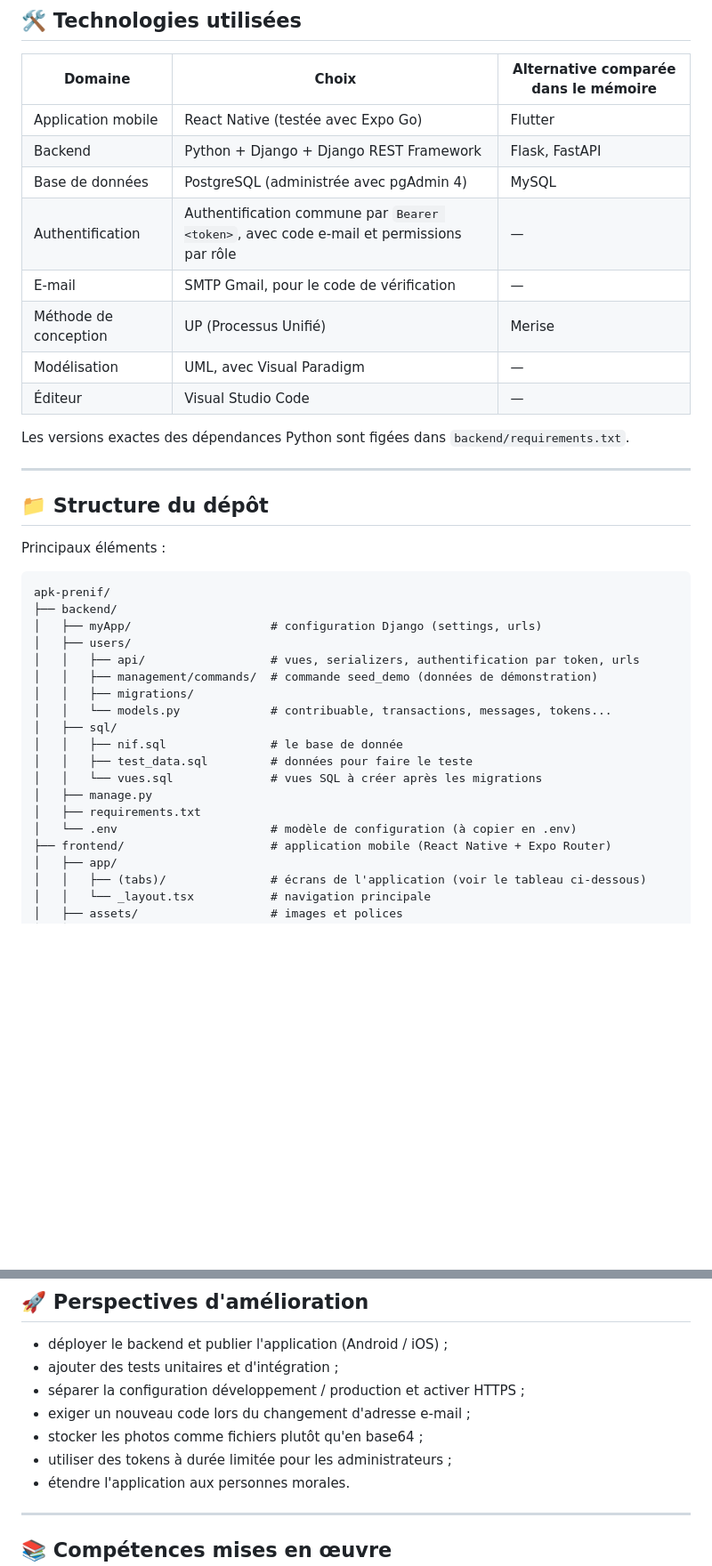
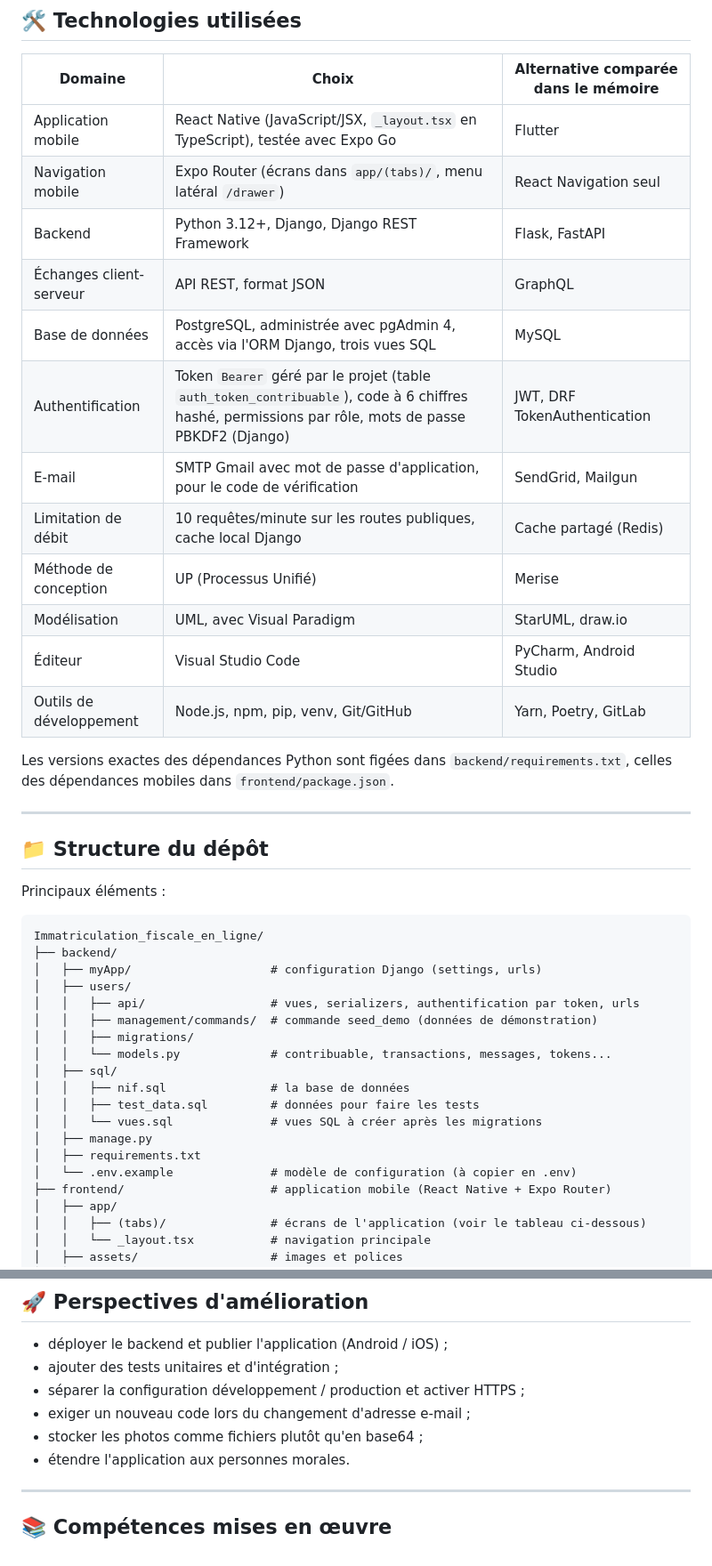
Before and after one commit to Ranto-nyaina/Immatriculation_fiscale_en_ligne, a Markdown page: README.md, 2 parts joined by grey strips. Shown at 89% size. Drawn GitHub-style; blank space fills up the shorter version.

Commit message:
Revise technologies and project limitations in README
Updated technology choices and project limitations in README.

````diff
--- a/README.md
+++ b/README.md
@@ -86,16 +86,20 @@ L'application suit une **architecture 3-tiers** et communique par une **API REST
 
 | Domaine | Choix | Alternative comparée dans le mémoire |
 |---|---|---|
-| Application mobile | React Native (testée avec Expo Go) | Flutter |
-| Backend | Python + Django + Django REST Framework | Flask, FastAPI |
-| Base de données | PostgreSQL (administrée avec pgAdmin 4) | MySQL |
-| Authentification | Authentification commune par `Bearer <token>`, avec code e-mail et permissions par rôle | — |
-| E-mail | SMTP Gmail, pour le code de vérification | — |
+| Application mobile | React Native (JavaScript/JSX, `_layout.tsx` en TypeScript), testée avec Expo Go | Flutter |
+| Navigation mobile | Expo Router (écrans dans `app/(tabs)/`, menu latéral `/drawer`) | React Navigation seul |
+| Backend | Python 3.12+, Django, Django REST Framework | Flask, FastAPI |
+| Échanges client-serveur | API REST, format JSON | GraphQL |
+| Base de données | PostgreSQL, administrée avec pgAdmin 4, accès via l'ORM Django, trois vues SQL | MySQL |
+| Authentification | Token `Bearer` géré par le projet (table `auth_token_contribuable`), code à 6 chiffres hashé, permissions par rôle, mots de passe PBKDF2 (Django) | JWT, DRF TokenAuthentication |
+| E-mail | SMTP Gmail avec mot de passe d'application, pour le code de vérification | SendGrid, Mailgun |
+| Limitation de débit | 10 requêtes/minute sur les routes publiques, cache local Django | Cache partagé (Redis) |
 | Méthode de conception | UP (Processus Unifié) | Merise |
-| Modélisation | UML, avec Visual Paradigm | — |
-| Éditeur | Visual Studio Code | — |
+| Modélisation | UML, avec Visual Paradigm | StarUML, draw.io |
+| Éditeur | Visual Studio Code | PyCharm, Android Studio |
+| Outils de développement | Node.js, npm, pip, venv, Git/GitHub | Yarn, Poetry, GitLab |
 
-Les versions exactes des dépendances Python sont figées dans `backend/requirements.txt`.
+Les versions exactes des dépendances Python sont figées dans `backend/requirements.txt`, celles des dépendances mobiles dans `frontend/package.json`.
 
 ---
 
@@ -104,7 +108,7 @@ Les versions exactes des dépendances Python sont figées dans `backend/requirem
 Principaux éléments :
 
 ```text
-apk-prenif/
+Immatriculation_fiscale_en_ligne/
 ├── backend/
 │   ├── myApp/                    # configuration Django (settings, urls)
 │   ├── users/
@@ -113,12 +117,12 @@ apk-prenif/
 │   │   ├── migrations/
 │   │   └── models.py             # contribuable, transactions, messages, tokens...
 │   ├── sql/
-│   │   ├── nif.sql               # le base de donnée
-│   │   ├── test_data.sql         # données pour faire le teste
+│   │   ├── nif.sql               # la base de données
+│   │   ├── test_data.sql         # données pour faire les tests
 │   │   └── vues.sql              # vues SQL à créer après les migrations
 │   ├── manage.py
 │   ├── requirements.txt
-│   └── .env                      # modèle de configuration (à copier en .env)
+│   └── .env.example              # modèle de configuration (à copier en .env)
 ├── frontend/                     # application mobile (React Native + Expo Router)
 │   ├── app/
 │   │   ├── (tabs)/               # écrans de l'application (voir le tableau ci-dessous)
@@ -376,7 +382,6 @@ L'espace administrateur permet notamment :
 - séparer la configuration développement / production et activer HTTPS ;
 - exiger un nouveau code lors du changement d'adresse e-mail ;
 - stocker les photos comme fichiers plutôt qu'en base64 ;
-- utiliser des tokens à durée limitée pour les administrateurs ;
 - étendre l'application aux personnes morales.
 
 ---
````
Also changed, not shown: other parts of README.md (+16 -14 lines).
